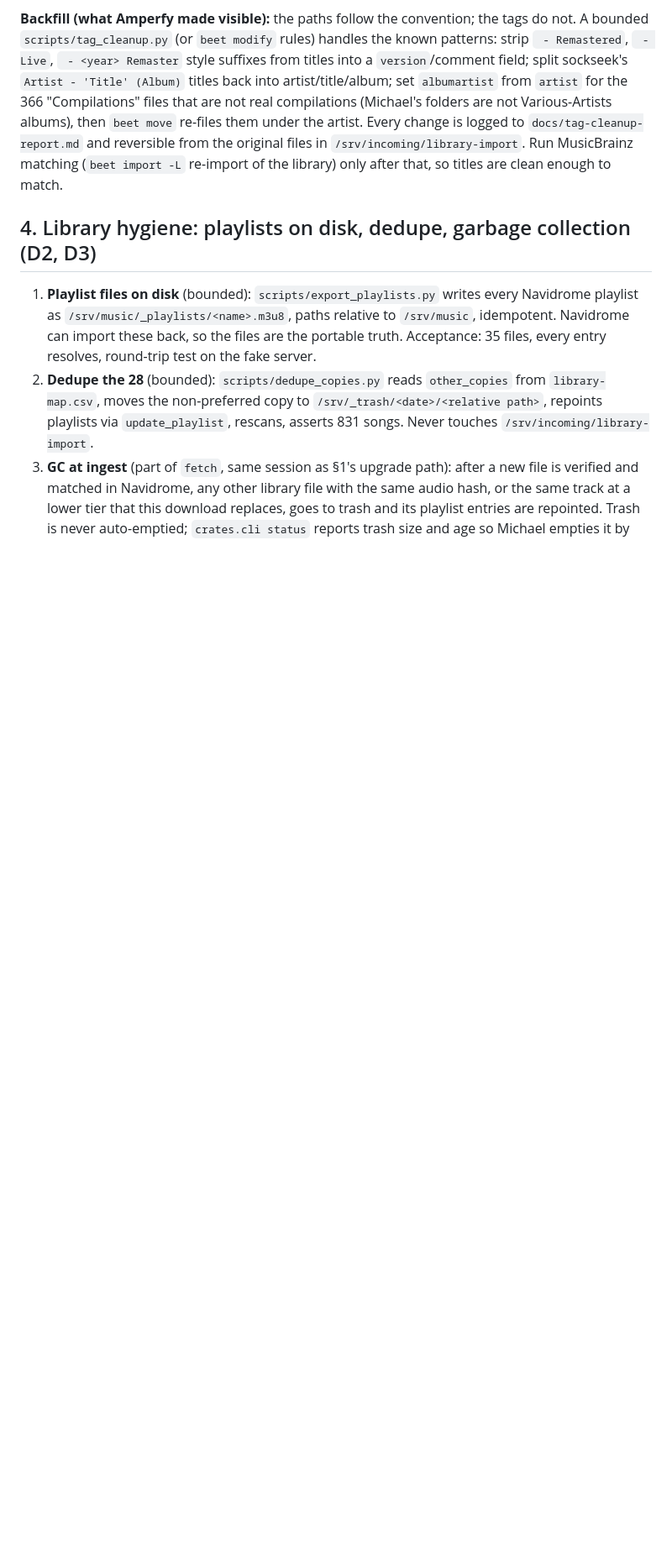
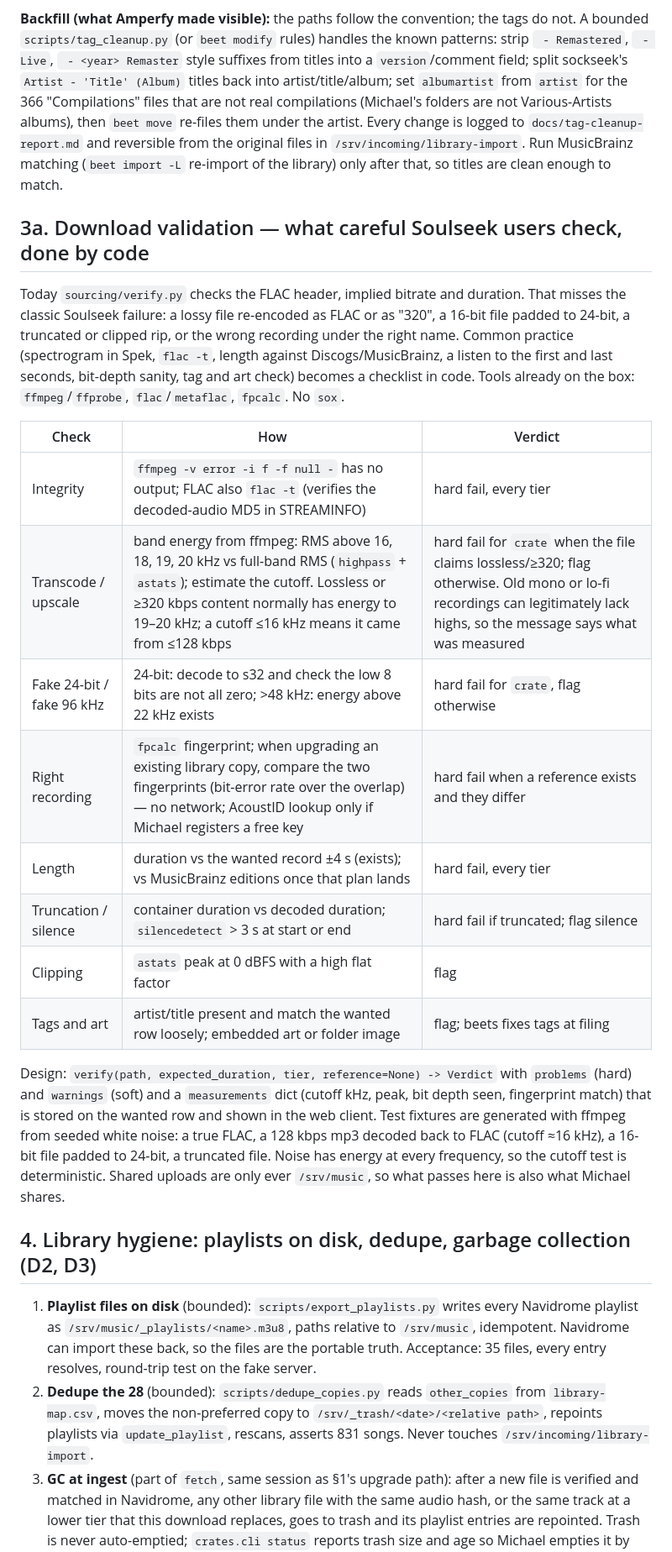
Before and after one commit to mh550/dj-crate-streaming, a Markdown page: docs/specs/2026-10-13-next-session-design.md, the part around one of its changes. Shown at 84% size. Drawn GitHub-style; blank space fills up the shorter version.

Commit message:
docs/specs: rev 4 — download validation (§3a), D10 recommendation, D12 branch policy, Spotify URLs
Claude-Session: https://claude.ai/code/session_01LgPrJoHwbayDNunB5wqWr7

```diff
--- a/docs/specs/2026-10-13-next-session-design.md
+++ b/docs/specs/2026-10-13-next-session-design.md
@@ -186,6 +190,36 @@ Various-Artists albums), then `beet move` re-files them under the artist. Every
 is logged to `docs/tag-cleanup-report.md` and reversible from the original files in
 `/srv/incoming/library-import`. Run MusicBrainz matching (`beet import -L` re-import
 of the library) only after that, so titles are clean enough to match.
+
+## 3a. Download validation — what careful Soulseek users check, done by code
+
+Today `sourcing/verify.py` checks the FLAC header, implied bitrate and duration. That
+misses the classic Soulseek failure: a lossy file re-encoded as FLAC or as "320", a
+16-bit file padded to 24-bit, a truncated or clipped rip, or the wrong recording under
+the right name. Common practice (spectrogram in Spek, `flac -t`, length against
+Discogs/MusicBrainz, a listen to the first and last seconds, bit-depth sanity, tag and
+art check) becomes a checklist in code. Tools already on the box: `ffmpeg`/`ffprobe`,
+`flac`/`metaflac`, `fpcalc`. No `sox`.
+
+| Check | How | Verdict |
+|---|---|---|
+| Integrity | `ffmpeg -v error -i f -f null -` has no output; FLAC also `flac -t` (verifies the decoded-audio MD5 in STREAMINFO) | hard fail, every tier |
+| Transcode / upscale | band energy from ffmpeg: RMS above 16, 18, 19, 20 kHz vs full-band RMS (`highpass` + `astats`); estimate the cutoff. Lossless or ≥320 kbps content normally has energy to 19–20 kHz; a cutoff ≤16 kHz means it came from ≤128 kbps | hard fail for `crate` when the file claims lossless/≥320; flag otherwise. Old mono or lo-fi recordings can legitimately lack highs, so the message says what was measured |
+| Fake 24-bit / fake 96 kHz | 24-bit: decode to s32 and check the low 8 bits are not all zero; >48 kHz: energy above 22 kHz exists | hard fail for `crate`, flag otherwise |
+| Right recording | `fpcalc` fingerprint; when upgrading an existing library copy, compare the two fingerprints (bit-error rate over the overlap) — no network; AcoustID lookup only if Michael registers a free key | hard fail when a reference exists and they differ |
+| Length | duration vs the wanted record ±4 s (exists); vs MusicBrainz editions once that plan lands | hard fail, every tier |
+| Truncation / silence | container duration vs decoded duration; `silencedetect` > 3 s at start or end | hard fail if truncated; flag silence |
+| Clipping | `astats` peak at 0 dBFS with a high flat factor | flag |
+| Tags and art | artist/title present and match the wanted row loosely; embedded art or folder image | flag; beets fixes tags at filing |
+
+Design: `verify(path, expected_duration, tier, reference=None) -> Verdict` with
+`problems` (hard) and `warnings` (soft) and a `measurements` dict (cutoff kHz, peak,
+bit depth seen, fingerprint match) that is stored on the wanted row and shown in the
+web client. Test fixtures are generated with ffmpeg from seeded white noise: a true
+FLAC, a 128 kbps mp3 decoded back to FLAC (cutoff ≈16 kHz), a 16-bit file padded to
+24-bit, a truncated file. Noise has energy at every frequency, so the cutoff test is
+deterministic. Shared uploads are only ever `/srv/music`, so what passes here is also
+what Michael shares.
 
 ## 4. Library hygiene: playlists on disk, dedupe, garbage collection (D2, D3)
 
```
Also changed, not shown: other parts of docs/specs/2026-10-13-next-session-design.md (+10 -5 lines).
